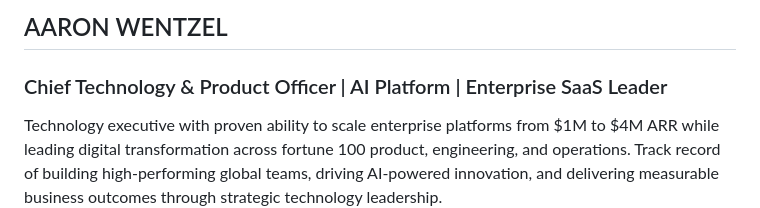
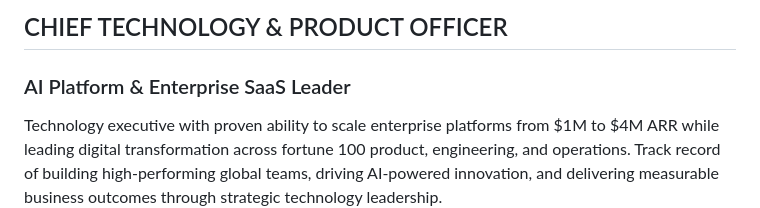
Before and after one commit to awentzel/awentzel, a Markdown page: README.md, the part around the change. Drawn GitHub-style.

Commit message:
Revise title and subtitle in README
Updated title and subtitle in the README to reflect current role and focus.

```diff
--- a/README.md
+++ b/README.md
@@ -1,5 +1,5 @@
-## AARON WENTZEL
-### Chief Technology & Product Officer | AI Platform | Enterprise SaaS Leader
+## CHIEF TECHNOLOGY & PRODUCT OFFICER
+### AI Platform & Enterprise SaaS Leader
 
 Technology executive with proven ability to scale enterprise platforms from $1M to $4M ARR while leading digital transformation across fortune 100 product, engineering, and operations. Track record of building high-performing global teams, driving AI-powered innovation, and delivering measurable business outcomes through strategic technology leadership.
 
```
